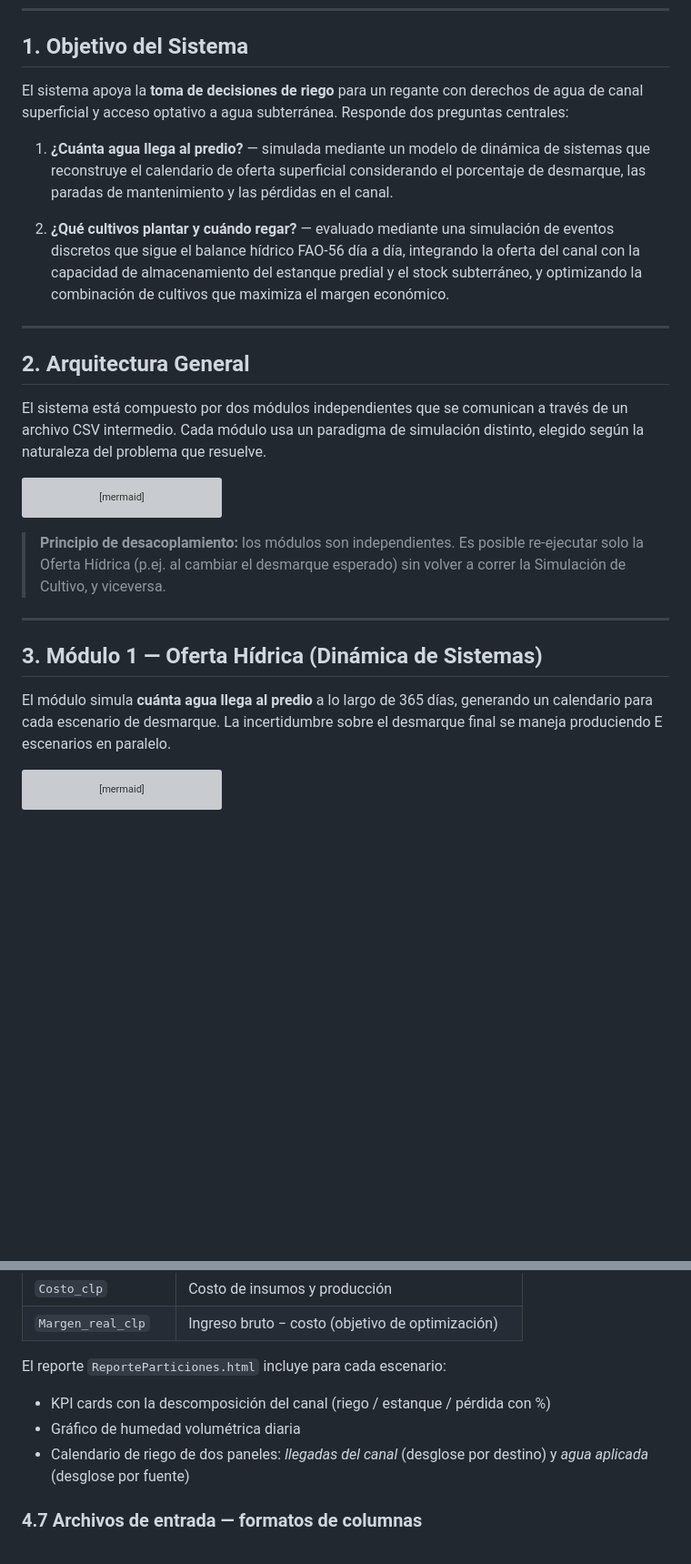
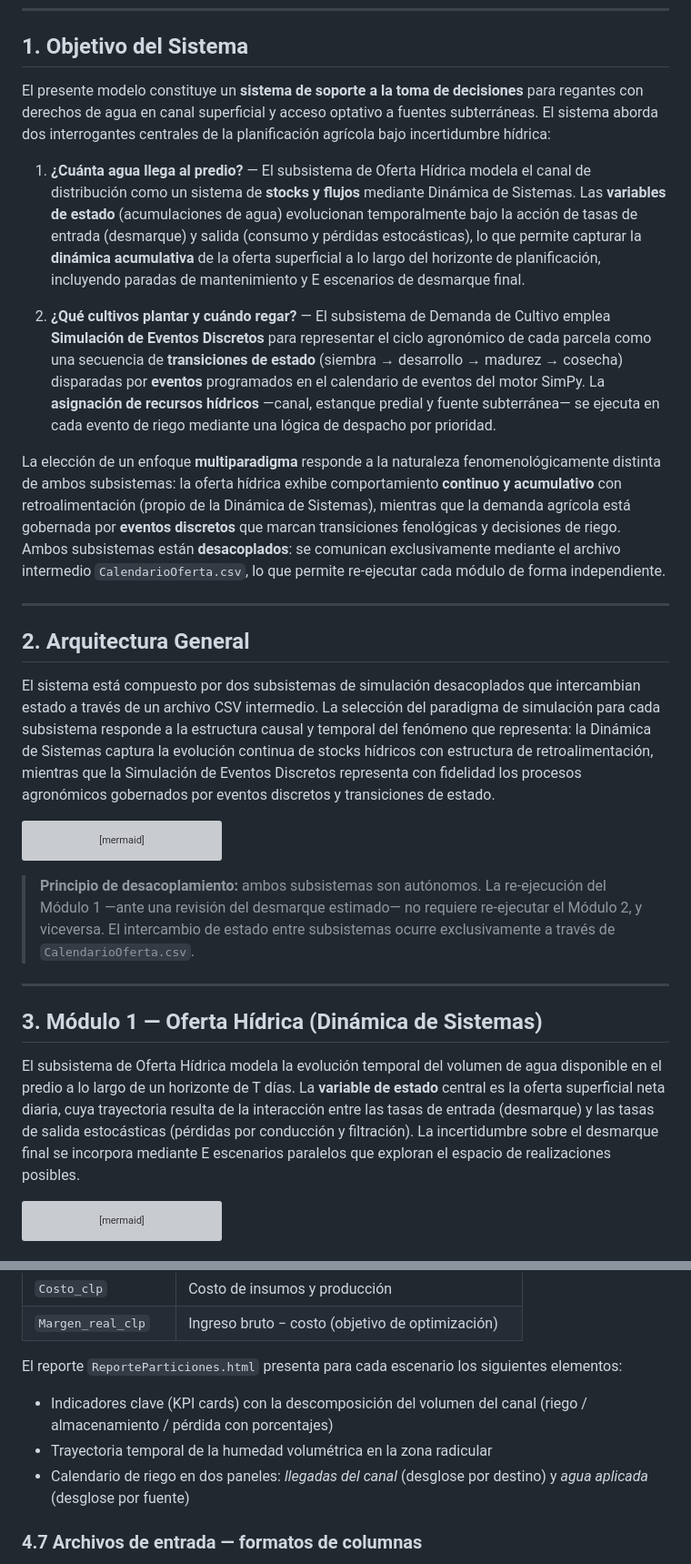
Before and after one commit to toniesky/Simulaci-n-multiparadigma-cultivo, a Markdown page: README.md, 2 parts joined by grey strips. Shown at 91% size. Rendered like a GitHub page; blank space fills up the shorter version; grey boxes are pictures that could not be loaded.

````diff
--- a/README.md
+++ b/README.md
@@ -34,17 +34,19 @@
 
 ## 1. Objetivo del Sistema
 
-El sistema apoya la **toma de decisiones de riego** para un regante con derechos de agua de canal superficial y acceso optativo a agua subterránea. Responde dos preguntas centrales:
+El presente modelo constituye un **sistema de soporte a la toma de decisiones** para regantes con derechos de agua en canal superficial y acceso optativo a fuentes subterráneas. El sistema aborda dos interrogantes centrales de la planificación agrícola bajo incertidumbre hídrica:
 
-1. **¿Cuánta agua llega al predio?** — simulada mediante un modelo de dinámica de sistemas que reconstruye el calendario de oferta superficial considerando el porcentaje de desmarque, las paradas de mantenimiento y las pérdidas en el canal.
+1. **¿Cuánta agua llega al predio?** — El subsistema de Oferta Hídrica modela el canal de distribución como un sistema de **stocks y flujos** mediante Dinámica de Sistemas. Las **variables de estado** (acumulaciones de agua) evolucionan temporalmente bajo la acción de tasas de entrada (desmarque) y salida (consumo y pérdidas estocásticas), lo que permite capturar la **dinámica acumulativa** de la oferta superficial a lo largo del horizonte de planificación, incluyendo paradas de mantenimiento y E escenarios de desmarque final.
 
-2. **¿Qué cultivos plantar y cuándo regar?** — evaluado mediante una simulación de eventos discretos que sigue el balance hídrico FAO-56 día a día, integrando la oferta del canal con la capacidad de almacenamiento del estanque predial y el stock subterráneo, y optimizando la combinación de cultivos que maximiza el margen económico.
+2. **¿Qué cultivos plantar y cuándo regar?** — El subsistema de Demanda de Cultivo emplea **Simulación de Eventos Discretos** para representar el ciclo agronómico de cada parcela como una secuencia de **transiciones de estado** (siembra → desarrollo → madurez → cosecha) disparadas por **eventos** programados en el calendario de eventos del motor SimPy. La **asignación de recursos hídricos** —canal, estanque predial y fuente subterránea— se ejecuta en cada evento de riego mediante una lógica de despacho por prioridad.
+
+La elección de un enfoque **multiparadigma** responde a la naturaleza fenomenológicamente distinta de ambos subsistemas: la oferta hídrica exhibe comportamiento **continuo y acumulativo** con retroalimentación (propio de la Dinámica de Sistemas), mientras que la demanda agrícola está gobernada por **eventos discretos** que marcan transiciones fenológicas y decisiones de riego. Ambos subsistemas están **desacoplados**: se comunican exclusivamente mediante el archivo intermedio `CalendarioOferta.csv`, lo que permite re-ejecutar cada módulo de forma independiente.
 
 ---
 
 ## 2. Arquitectura General
 
-El sistema está compuesto por dos módulos independientes que se comunican a través de un archivo CSV intermedio. Cada módulo usa un paradigma de simulación distinto, elegido según la naturaleza del problema que resuelve.
+El sistema está compuesto por dos subsistemas de simulación desacoplados que intercambian estado a través de un archivo CSV intermedio. La selección del paradigma de simulación para cada subsistema responde a la estructura causal y temporal del fenómeno que representa: la Dinámica de Sistemas captura la evolución continua de stocks hídricos con estructura de retroalimentación, mientras que la Simulación de Eventos Discretos representa con fidelidad los procesos agronómicos gobernados por eventos discretos y transiciones de estado.
 
 ```mermaid
 flowchart LR
@@ -91,13 +93,13 @@ flowchart LR
     DE  --> O2
 ```
 
-> **Principio de desacoplamiento:** los módulos son independientes. Es posible re-ejecutar solo la Oferta Hídrica (p.ej. al cambiar el desmarque esperado) sin volver a correr la Simulación de Cultivo, y viceversa.
+> **Principio de desacoplamiento:** ambos subsistemas son autónomos. La re-ejecución del Módulo 1 —ante una revisión del desmarque estimado— no requiere re-ejecutar el Módulo 2, y viceversa. El intercambio de estado entre subsistemas ocurre exclusivamente a través de `CalendarioOferta.csv`.
 
 ---
 
 ## 3. Módulo 1 — Oferta Hídrica (Dinámica de Sistemas)
 
-El módulo simula **cuánta agua llega al predio** a lo largo de 365 días, generando un calendario para cada escenario de desmarque. La incertidumbre sobre el desmarque final se maneja produciendo E escenarios en paralelo.
+El subsistema de Oferta Hídrica modela la evolución temporal del volumen de agua disponible en el predio a lo largo de un horizonte de T días. La **variable de estado** central es la oferta superficial neta diaria, cuya trayectoria resulta de la interacción entre las tasas de entrada (desmarque) y las tasas de salida estocásticas (pérdidas por conducción y filtración). La incertidumbre sobre el desmarque final se incorpora mediante E escenarios paralelos que exploran el espacio de realizaciones posibles.
 
 ```mermaid
 flowchart TD
@@ -493,10 +497,10 @@ Por cada combinación óptima el modelo calcula los siguientes indicadores:
 | `Costo_clp` | Costo de insumos y producción |
 | `Margen_real_clp` | Ingreso bruto − costo (objetivo de optimización) |
 
-El reporte `ReporteParticiones.html` incluye para cada escenario:
-- KPI cards con la descomposición del canal (riego / estanque / pérdida con %)
-- Gráfico de humedad volumétrica diaria
-- Calendario de riego de dos paneles: *llegadas del canal* (desglose por destino) y *agua aplicada* (desglose por fuente)
+El reporte `ReporteParticiones.html` presenta para cada escenario los siguientes elementos:
+- Indicadores clave (KPI cards) con la descomposición del volumen del canal (riego / almacenamiento / pérdida con porcentajes)
+- Trayectoria temporal de la humedad volumétrica en la zona radicular
+- Calendario de riego en dos paneles: *llegadas del canal* (desglose por destino) y *agua aplicada* (desglose por fuente)
 
 ### 4.7 Archivos de entrada — formatos de columnas
 
````
Also changed, not shown: other parts of README.md (+40 -38 lines).
